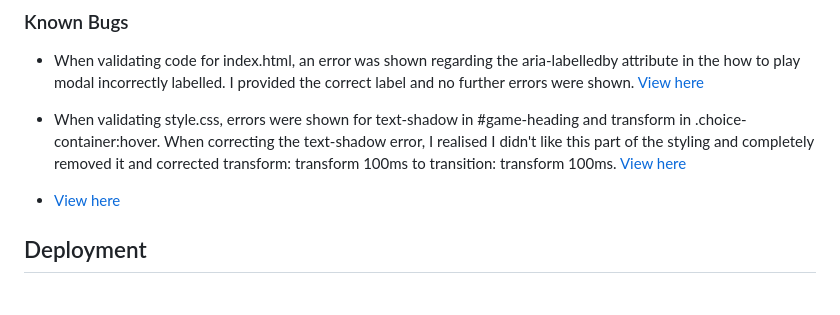
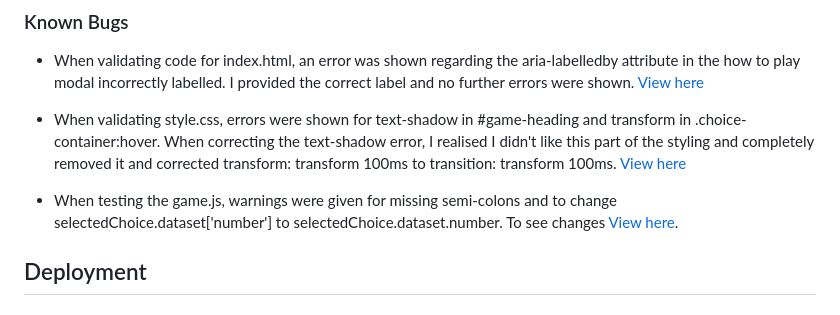
Before and after one commit to donovanainsley/movie-maestro, a Markdown page: README.md, the part around the change. Rendered like a GitHub page.

Commit message:
added to known bugs in readme.md

```diff
--- a/README.md
+++ b/README.md
@@ -114,7 +114,7 @@ The W3C Markup Validator, W3C CSS Validator and JSHint services were used to val
 
 - When validating style.css, errors were shown for text-shadow in #game-heading and transform in .choice-container:hover. When correcting the text-shadow error, I realised I didn't like this part of the styling and completely removed it and corrected transform: transform 100ms to transition: transform 100ms. [View here](https://github.com/donovanainsley/movie-maestro/blob/main/assets/testing/css-validator-final-result.png)
 
-- [View here](https://github.com/donovanainsley/movie-maestro/blob/main/assets/testing/game-js-validator-final-result.png)
+- When testing the game.js, warnings were given for missing semi-colons and to change selectedChoice.dataset['number'] to selectedChoice.dataset.number. To see changes [View here](https://github.com/donovanainsley/movie-maestro/blob/main/assets/testing/game-js-validator-final-result.png).
 
 ## Deployment
 
```
